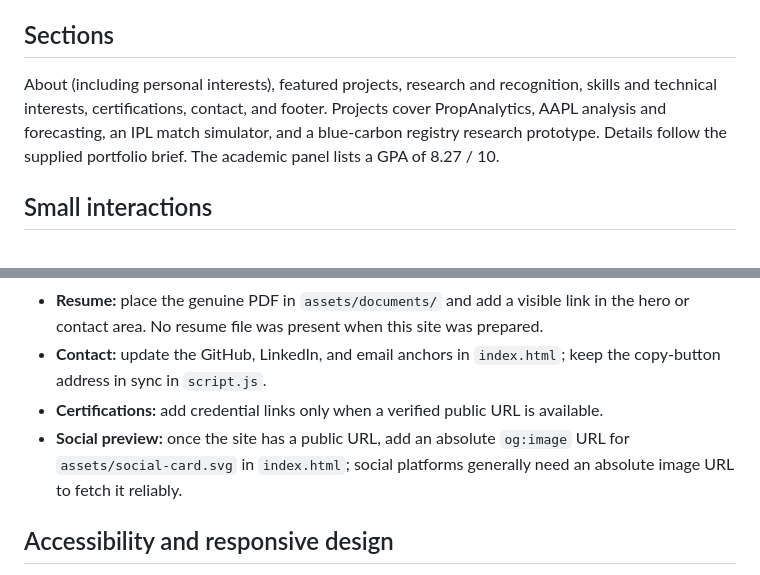
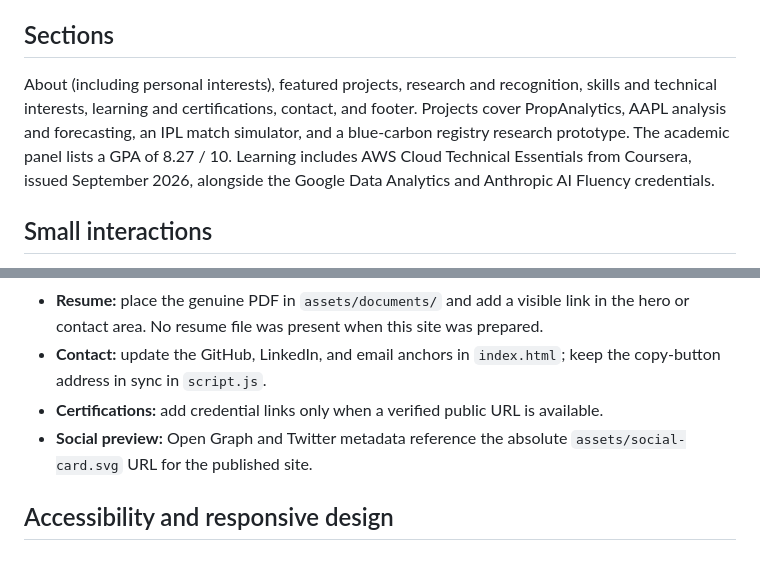
Before and after one commit to gargdev07/dev-garg-portfolio, a Markdown page: README.md, 2 parts joined by grey strips. Drawn GitHub-style.

Commit message:
Refine portfolio: README.md

```diff
--- a/README.md
+++ b/README.md
@@ -13,7 +13,7 @@ The site uses HTML, CSS, and vanilla JavaScript. It has no build step, backend,
 
 ## Sections
 
-About (including personal interests), featured projects, research and recognition, skills and technical interests, certifications, contact, and footer. Projects cover PropAnalytics, AAPL analysis and forecasting, an IPL match simulator, and a blue-carbon registry research prototype. Details follow the supplied portfolio brief. The academic panel lists a GPA of 8.27 / 10.
+About (including personal interests), featured projects, research and recognition, skills and technical interests, learning and certifications, contact, and footer. Projects cover PropAnalytics, AAPL analysis and forecasting, an IPL match simulator, and a blue-carbon registry research prototype. The academic panel lists a GPA of 8.27 / 10. Learning includes AWS Cloud Technical Essentials from Coursera, issued September 2026, alongside the Google Data Analytics and Anthropic AI Fluency credentials.
 
 ## Small interactions
 
@@ -47,7 +47,7 @@ All local assets use relative paths, so they work on the GitHub Pages project si
 - **Resume:** place the genuine PDF in `assets/documents/` and add a visible link in the hero or contact area. No resume file was present when this site was prepared.
 - **Contact:** update the GitHub, LinkedIn, and email anchors in `index.html`; keep the copy-button address in sync in `script.js`.
 - **Certifications:** add credential links only when a verified public URL is available.
-- **Social preview:** once the site has a public URL, add an absolute `og:image` URL for `assets/social-card.svg` in `index.html`; social platforms generally need an absolute image URL to fetch it reliably.
+- **Social preview:** Open Graph and Twitter metadata reference the absolute `assets/social-card.svg` URL for the published site.
 
 ## Accessibility and responsive design
 
```
